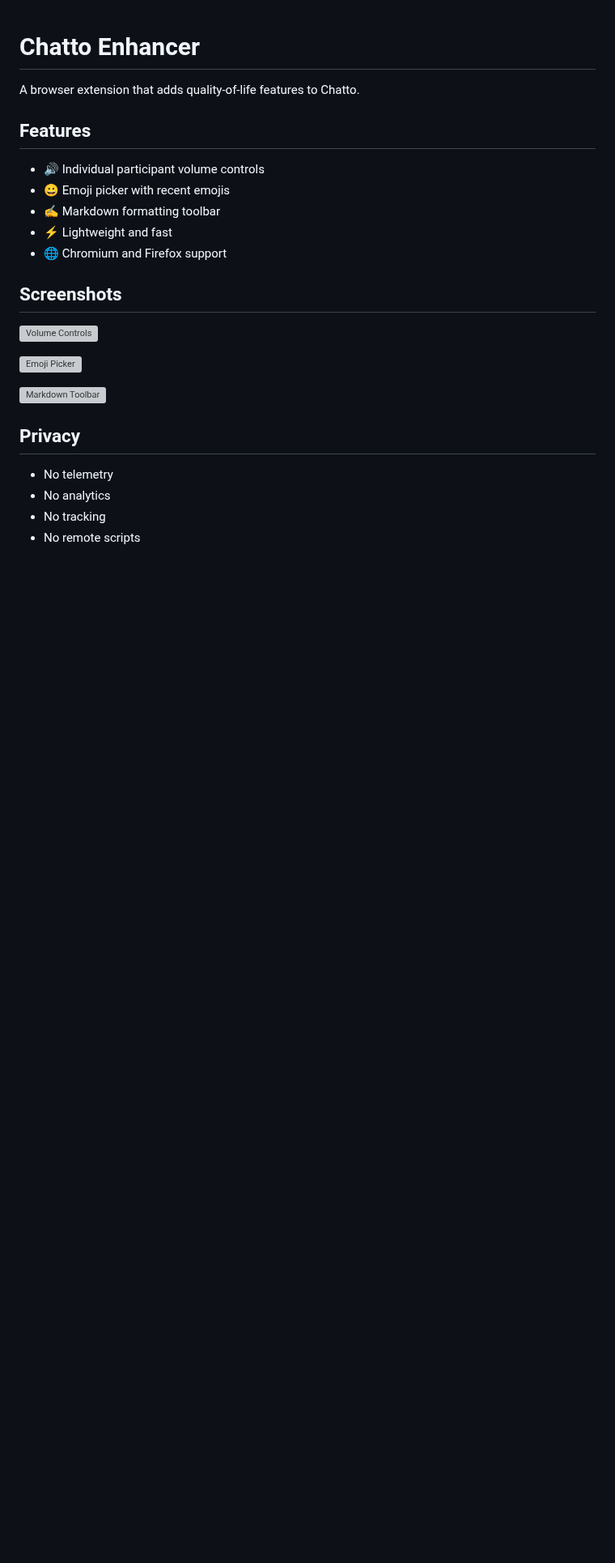
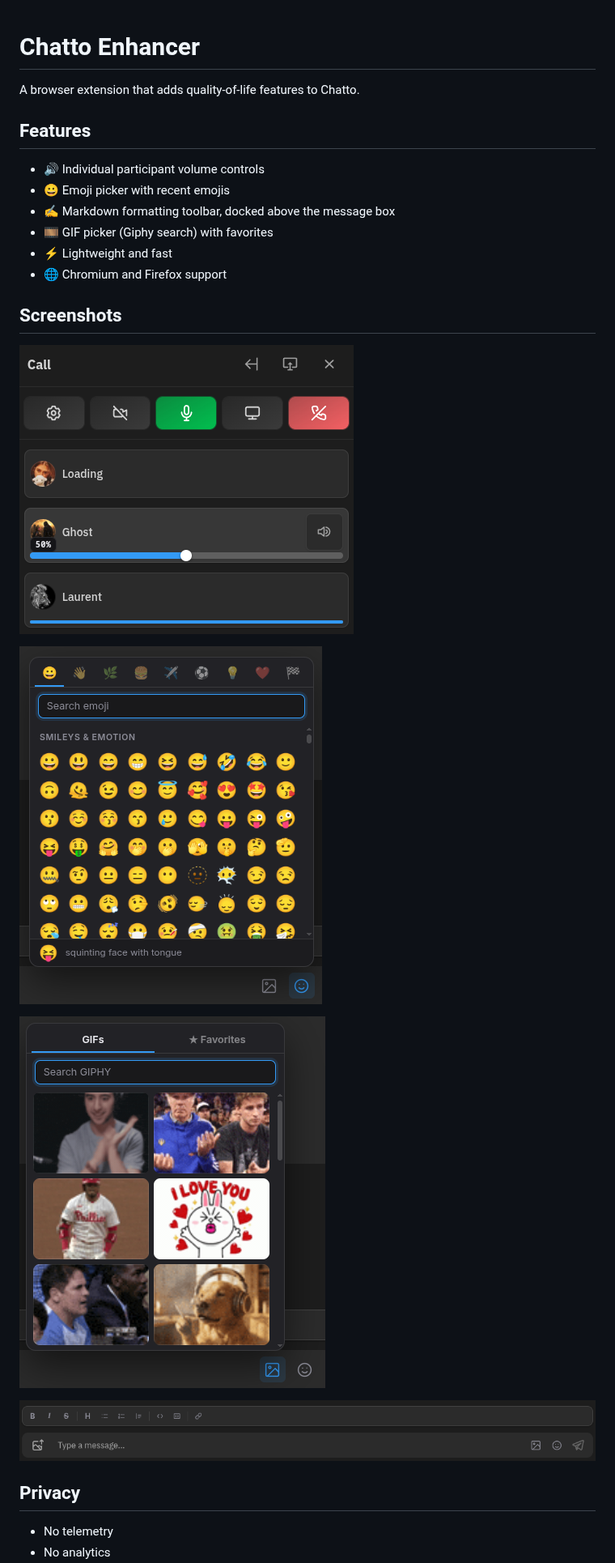
Before and after one commit to SeanGSR/chatto-enhancer, a Markdown page: README.md, the part around one of its changes. Shown at 81% size. Rendered like a GitHub page; pictures changed too: docs/images/emoji-picker.png (added), docs/images/gif-picker.png (added), docs/images/markdown-toolbar.png (added); blank space fills up the shorter version; grey boxes are pictures that could not be loaded.

Commit message:
Update README with GIF picker documentation and screenshots

```diff
--- a/README.md
+++ b/README.md
@@ -6,7 +6,8 @@ A browser extension that adds quality-of-life features to Chatto.
 
 - 🔊 Individual participant volume controls
 - 😀 Emoji picker with recent emojis
-- ✍️ Markdown formatting toolbar
+- ✍️ Markdown formatting toolbar, docked above the message box
+- 🎞️ GIF picker (Giphy search) with favorites
 - ⚡ Lightweight and fast
 - 🌐 Chromium and Firefox support
 
@@ -16,6 +17,8 @@ A browser extension that adds quality-of-life features to Chatto.
 
 ![Emoji Picker](docs/images/emoji-picker.png)
 
+![GIF Picker](docs/images/gif-picker.png)
+
 ![Markdown Toolbar](docs/images/markdown-toolbar.png)
 
 ## Privacy
```
Also changed, not shown: other parts of README.md (+18 -9 lines).
